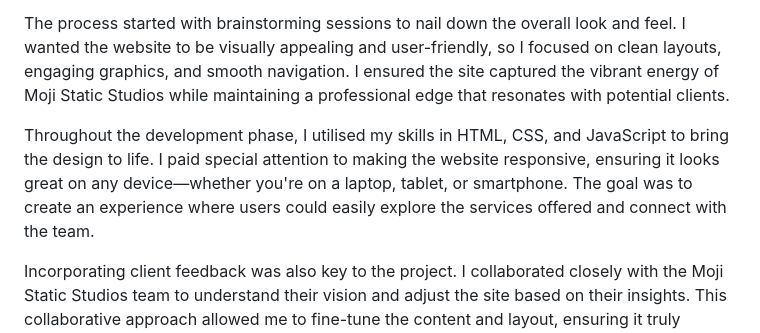
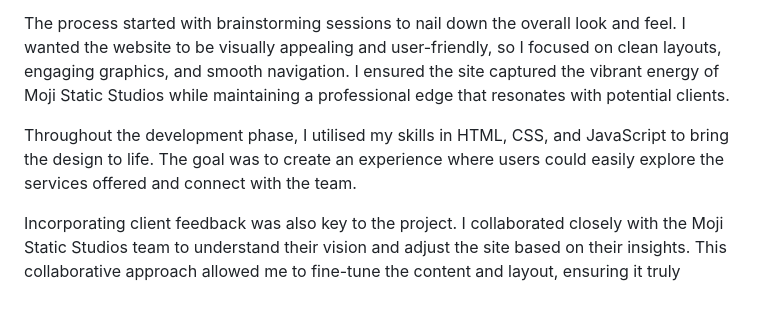
Before and after one commit to jolyssa/mss-yellow-accents, a Markdown page: README.md, the part around the change. Rendered like a GitHub page; blank space fills up the shorter version.

```diff
--- a/README.md
+++ b/README.md
@@ -11,7 +11,7 @@ I had the exciting opportunity to create the Moji Static Studios website, where
 
 The process started with brainstorming sessions to nail down the overall look and feel. I wanted the website to be visually appealing and user-friendly, so I focused on clean layouts, engaging graphics, and smooth navigation. I ensured the site captured the vibrant energy of Moji Static Studios while maintaining a professional edge that resonates with potential clients.
 
-Throughout the development phase, I utilised my skills in HTML, CSS, and JavaScript to bring the design to life. I paid special attention to making the website responsive, ensuring it looks great on any device—whether you're on a laptop, tablet, or smartphone. The goal was to create an experience where users could easily explore the services offered and connect with the team.
+Throughout the development phase, I utilised my skills in HTML, CSS, and JavaScript to bring the design to life. The goal was to create an experience where users could easily explore the services offered and connect with the team.
 
 Incorporating client feedback was also key to the project. I collaborated closely with the Moji Static Studios team to understand their vision and adjust the site based on their insights. This collaborative approach allowed me to fine-tune the content and layout, ensuring it truly represented the brand's identity.
 
```
